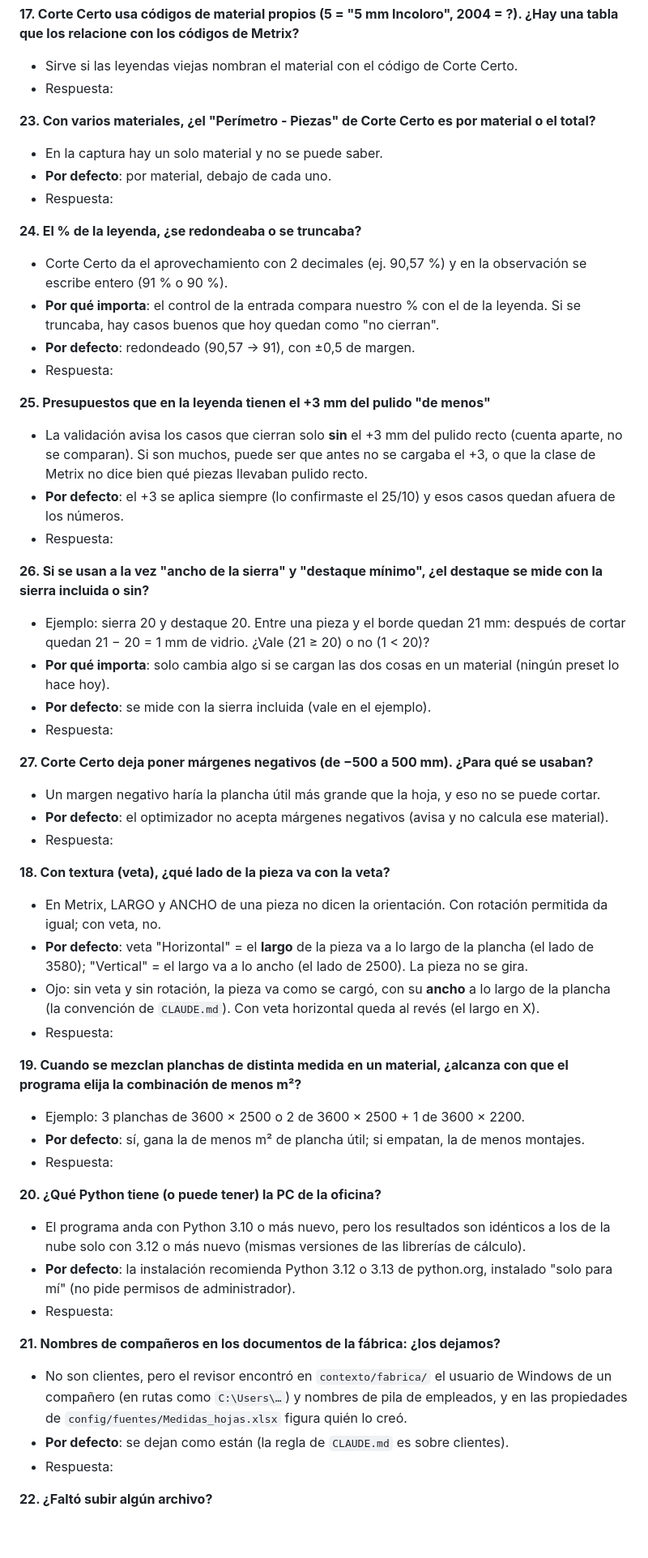
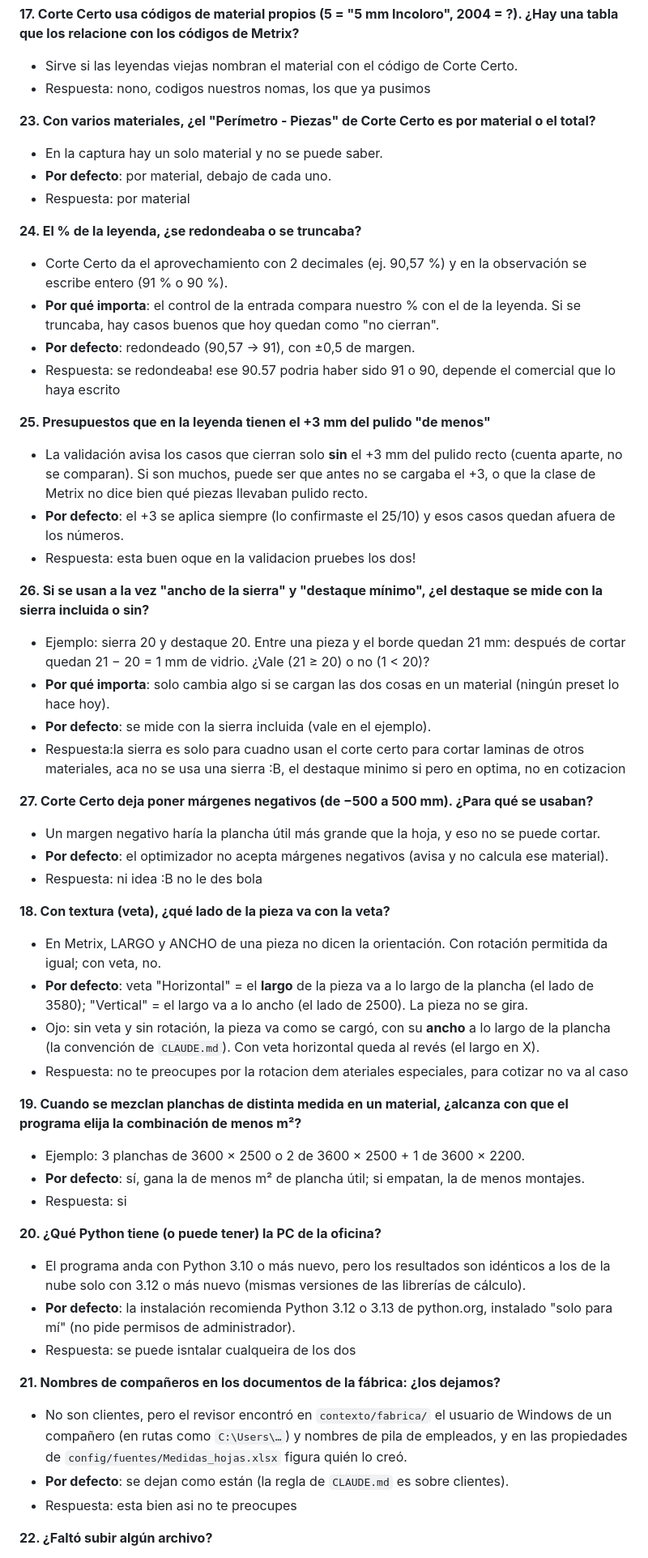
Before and after one commit to juansantillan-create/optimizador-corte, a Markdown page: docs/PREGUNTAS_ABIERTAS.md, the part around one of its changes. Shown at 81% size. GitHub-like rendering; blank space fills up the shorter version.

```diff
--- a/docs/PREGUNTAS_ABIERTAS.md
+++ b/docs/PREGUNTAS_ABIERTAS.md
@@ -117,12 +117,12 @@ float o del laminado del mismo espesor?**
 **17. Corte Certo usa códigos de material propios (5 = "5 mm Incoloro", 2004 = ?). ¿Hay una
 tabla que los relacione con los códigos de Metrix?**
 - Sirve si las leyendas viejas nombran el material con el código de Corte Certo.
-- Respuesta:
+- Respuesta: nono, codigos nuestros nomas, los que ya pusimos
 
 **23. Con varios materiales, ¿el "Perímetro - Piezas" de Corte Certo es por material o el total?**
 - En la captura hay un solo material y no se puede saber.
 - **Por defecto**: por material, debajo de cada uno.
-- Respuesta:
+- Respuesta: por material
 
 **24. El % de la leyenda, ¿se redondeaba o se truncaba?**
 - Corte Certo da el aprovechamiento con 2 decimales (ej. 90,57 %) y en la observación se escribe
@@ -130,7 +130,7 @@ tabla que los relacione con los códigos de Metrix?**
 - **Por qué importa**: el control de la entrada compara nuestro % con el de la leyenda. Si se
   truncaba, hay casos buenos que hoy quedan como "no cierran".
 - **Por defecto**: redondeado (90,57 → 91), con ±0,5 de margen.
-- Respuesta:
+- Respuesta: se redondeaba! ese 90.57 podria haber sido 91 o 90, depende el comercial que lo haya escrito
 
 **25. Presupuestos que en la leyenda tienen el +3 mm del pulido "de menos"**
 - La validación avisa los casos que cierran solo **sin** el +3 mm del pulido recto (cuenta aparte,
@@ -138,7 +138,7 @@ tabla que los relacione con los códigos de Metrix?**
   Metrix no dice bien qué piezas llevaban pulido recto.
 - **Por defecto**: el +3 se aplica siempre (lo confirmaste el 25/10) y esos casos quedan afuera
   de los números.
-- Respuesta:
+- Respuesta: esta buen oque en la validacion pruebes los dos!
 
 **26. Si se usan a la vez "ancho de la sierra" y "destaque mínimo", ¿el destaque se mide con la sierra
 incluida o sin?**
@@ -147,12 +147,12 @@ incluida o sin?**
 - **Por qué importa**: solo cambia algo si se cargan las dos cosas en un material (ningún preset lo
   hace hoy).
 - **Por defecto**: se mide con la sierra incluida (vale en el ejemplo).
-- Respuesta:
+- Respuesta:la sierra es solo para cuadno usan el corte certo para cortar laminas de otros materiales, aca no se usa una sierra :B, el destaque minimo si pero en optima, no en cotizacion
 
 **27. Corte Certo deja poner márgenes negativos (de −500 a 500 mm). ¿Para qué se usaban?**
 - Un margen negativo haría la plancha útil más grande que la hoja, y eso no se puede cortar.
 - **Por defecto**: el optimizador no acepta márgenes negativos (avisa y no calcula ese material).
-- Respuesta:
+- Respuesta: ni idea :B no le des bola
 
 **18. Con textura (veta), ¿qué lado de la pieza va con la veta?**
 - En Metrix, LARGO y ANCHO de una pieza no dicen la orientación. Con rotación permitida da igual;
@@ -161,27 +161,28 @@ incluida o sin?**
   lado de 3580); "Vertical" = el largo va a lo ancho (el lado de 2500). La pieza no se gira.
 - Ojo: sin veta y sin rotación, la pieza va como se cargó, con su **ancho** a lo largo de la
   plancha (la convención de `CLAUDE.md`). Con veta horizontal queda al revés (el largo en X).
-- Respuesta:
+- Respuesta: no te preocupes por la rotacion dem ateriales especiales, para cotizar no va al caso
+
 
 **19. Cuando se mezclan planchas de distinta medida en un material, ¿alcanza con que el
 programa elija la combinación de menos m²?**
 - Ejemplo: 3 planchas de 3600 × 2500 o 2 de 3600 × 2500 + 1 de 3600 × 2200.
 - **Por defecto**: sí, gana la de menos m² de plancha útil; si empatan, la de menos montajes.
-- Respuesta:
+- Respuesta: si
 
 **20. ¿Qué Python tiene (o puede tener) la PC de la oficina?**
 - El programa anda con Python 3.10 o más nuevo, pero los resultados son idénticos a los de la
   nube solo con 3.12 o más nuevo (mismas versiones de las librerías de cálculo).
 - **Por defecto**: la instalación recomienda Python 3.12 o 3.13 de python.org, instalado "solo
   para mí" (no pide permisos de administrador).
-- Respuesta:
+- Respuesta: se puede isntalar cualqueira de los dos
 
 **21. Nombres de compañeros en los documentos de la fábrica: ¿los dejamos?**
 - No son clientes, pero el revisor encontró en `contexto/fabrica/` el usuario de Windows de un
   compañero (en rutas como `C:\Users\…`) y nombres de pila de empleados, y en las propiedades de
   `config/fuentes/Medidas_hojas.xlsx` figura quién lo creó.
 - **Por defecto**: se dejan como están (la regla de `CLAUDE.md` es sobre clientes).
-- Respuesta:
+- Respuesta: esta bien asi no te preocupes
 
 **22. ¿Faltó subir algún archivo?**
 - Llegaron `download`, `download (1)` y `download (3)` (falta un `(2)`), y `LEEME.md`, `LEEME (2)`
```
Also changed, not shown: other parts of docs/PREGUNTAS_ABIERTAS.md (+17 -17 lines).
